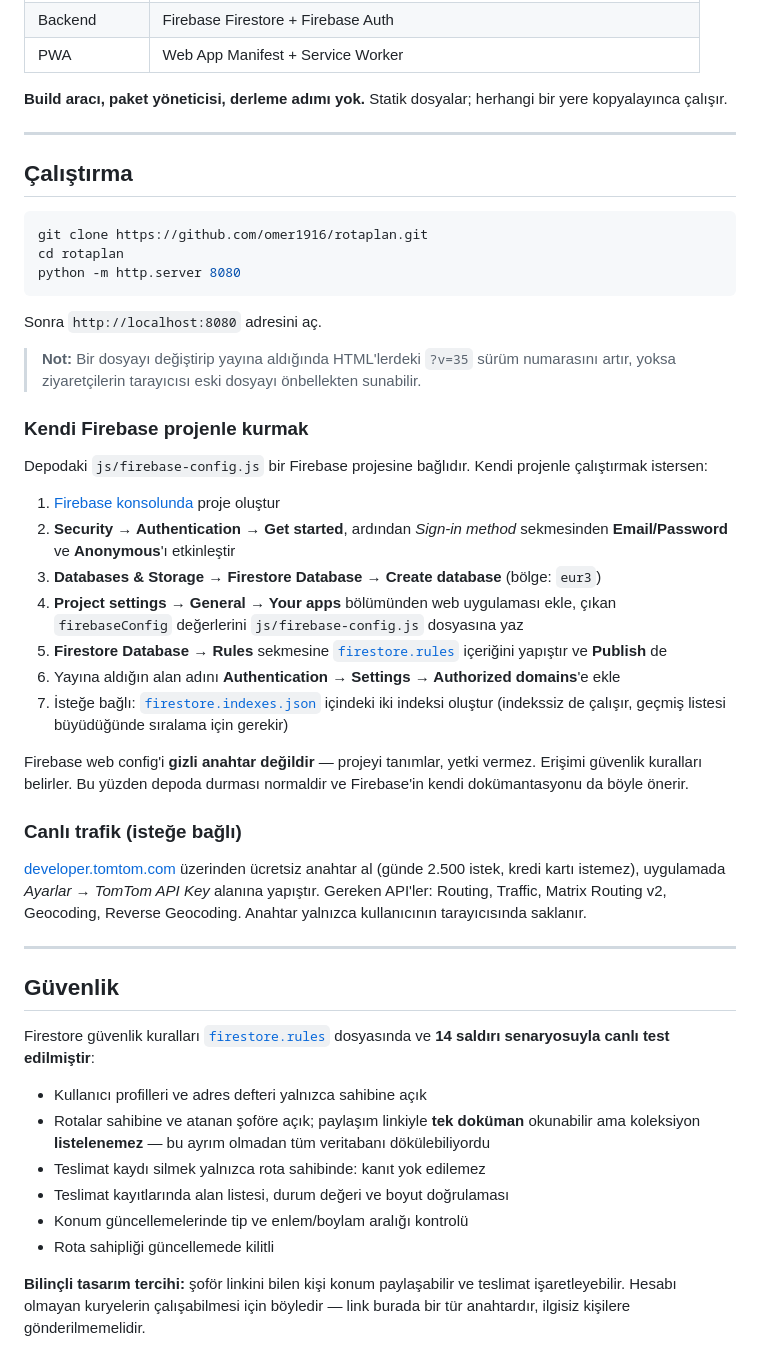
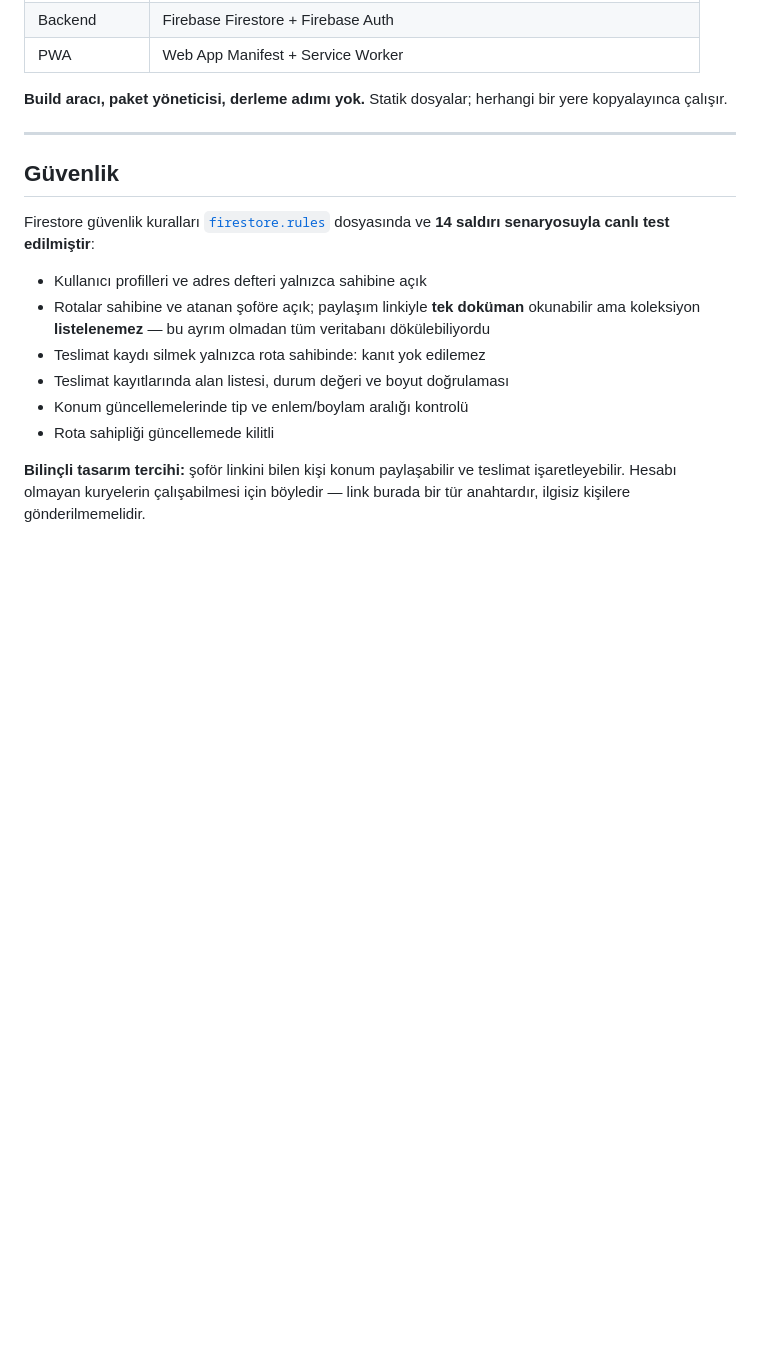
Before and after one commit to omer1916/lodestar, a Markdown page: README.md, the part around the change. Drawn GitHub-style; blank space fills up the shorter version.

Commit message:
README: kurulum ve calistirma bolumu kaldirildi

````diff
--- a/README.md
+++ b/README.md
@@ -111,49 +111,6 @@ kopyalayınca çalışır.
 
 ---
 
-## Çalıştırma
-
-```bash
-git clone https://github.com/omer1916/rotaplan.git
-cd rotaplan
-python -m http.server 8080
-```
-
-Sonra `http://localhost:8080` adresini aç.
-
-> **Not:** Bir dosyayı değiştirip yayına aldığında HTML'lerdeki `?v=35` sürüm numarasını
-> artır, yoksa ziyaretçilerin tarayıcısı eski dosyayı önbellekten sunabilir.
-
-### Kendi Firebase projenle kurmak
-
-Depodaki `js/firebase-config.js` bir Firebase projesine bağlıdır. Kendi projenle
-çalıştırmak istersen:
-
-1. [Firebase konsolunda](https://console.firebase.google.com/) proje oluştur
-2. **Security → Authentication → Get started**, ardından *Sign-in method* sekmesinden
-   **Email/Password** ve **Anonymous**'ı etkinleştir
-3. **Databases & Storage → Firestore Database → Create database** (bölge: `eur3`)
-4. **Project settings → General → Your apps** bölümünden web uygulaması ekle, çıkan
-   `firebaseConfig` değerlerini `js/firebase-config.js` dosyasına yaz
-5. **Firestore Database → Rules** sekmesine [`firestore.rules`](firestore.rules)
-   içeriğini yapıştır ve **Publish** de
-6. Yayına aldığın alan adını **Authentication → Settings → Authorized domains**'e ekle
-7. İsteğe bağlı: [`firestore.indexes.json`](firestore.indexes.json) içindeki iki indeksi
-   oluştur (indekssiz de çalışır, geçmiş listesi büyüdüğünde sıralama için gerekir)
-
-Firebase web config'i **gizli anahtar değildir** — projeyi tanımlar, yetki vermez.
-Erişimi güvenlik kuralları belirler. Bu yüzden depoda durması normaldir ve Firebase'in
-kendi dokümantasyonu da böyle önerir.
-
-### Canlı trafik (isteğe bağlı)
-
-[developer.tomtom.com](https://developer.tomtom.com/user/register) üzerinden ücretsiz
-anahtar al (günde 2.500 istek, kredi kartı istemez), uygulamada *Ayarlar → TomTom API Key*
-alanına yapıştır. Gereken API'ler: Routing, Traffic, Matrix Routing v2, Geocoding,
-Reverse Geocoding. Anahtar yalnızca kullanıcının tarayıcısında saklanır.
-
----
-
 ## Güvenlik
 
 Firestore güvenlik kuralları [`firestore.rules`](firestore.rules) dosyasında ve
````
